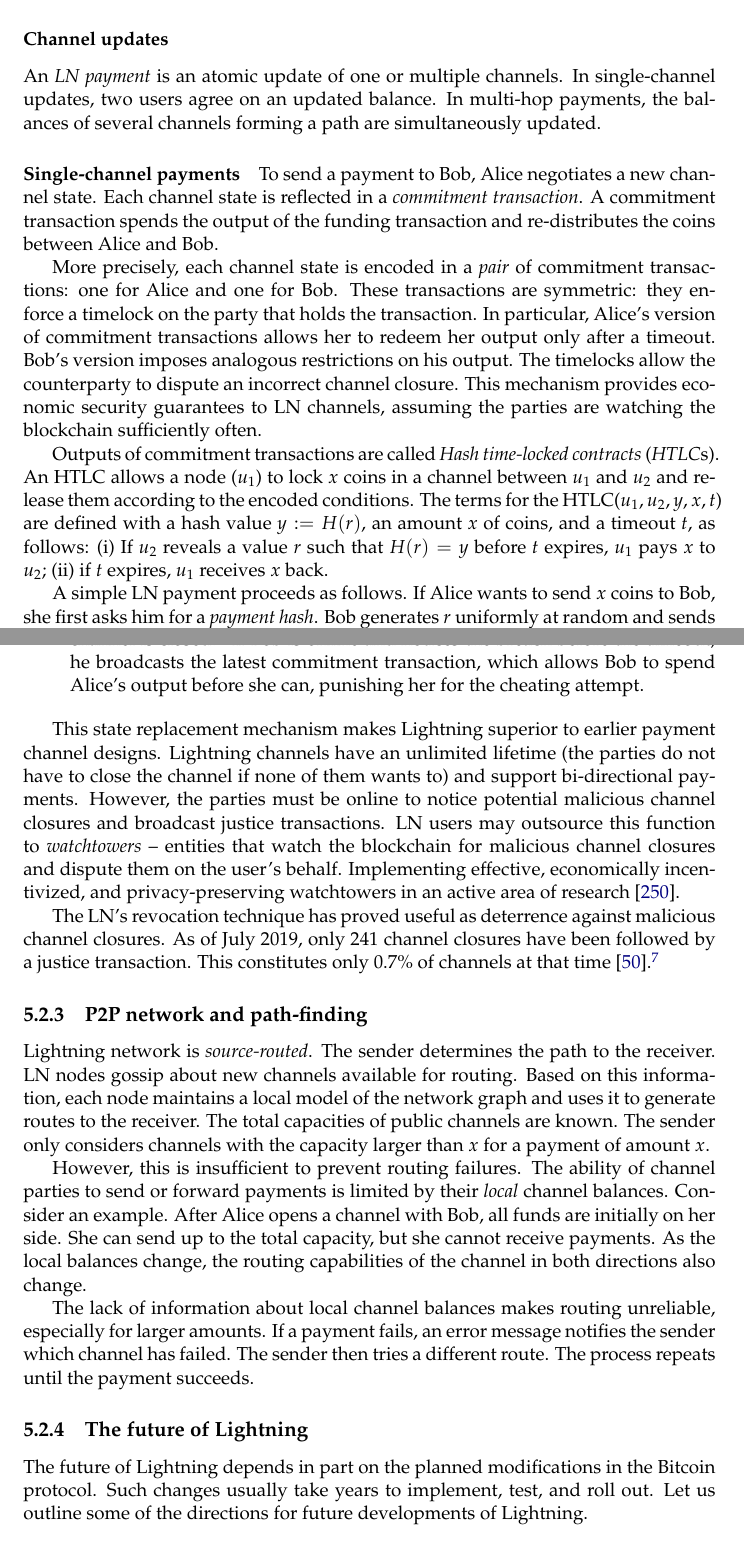
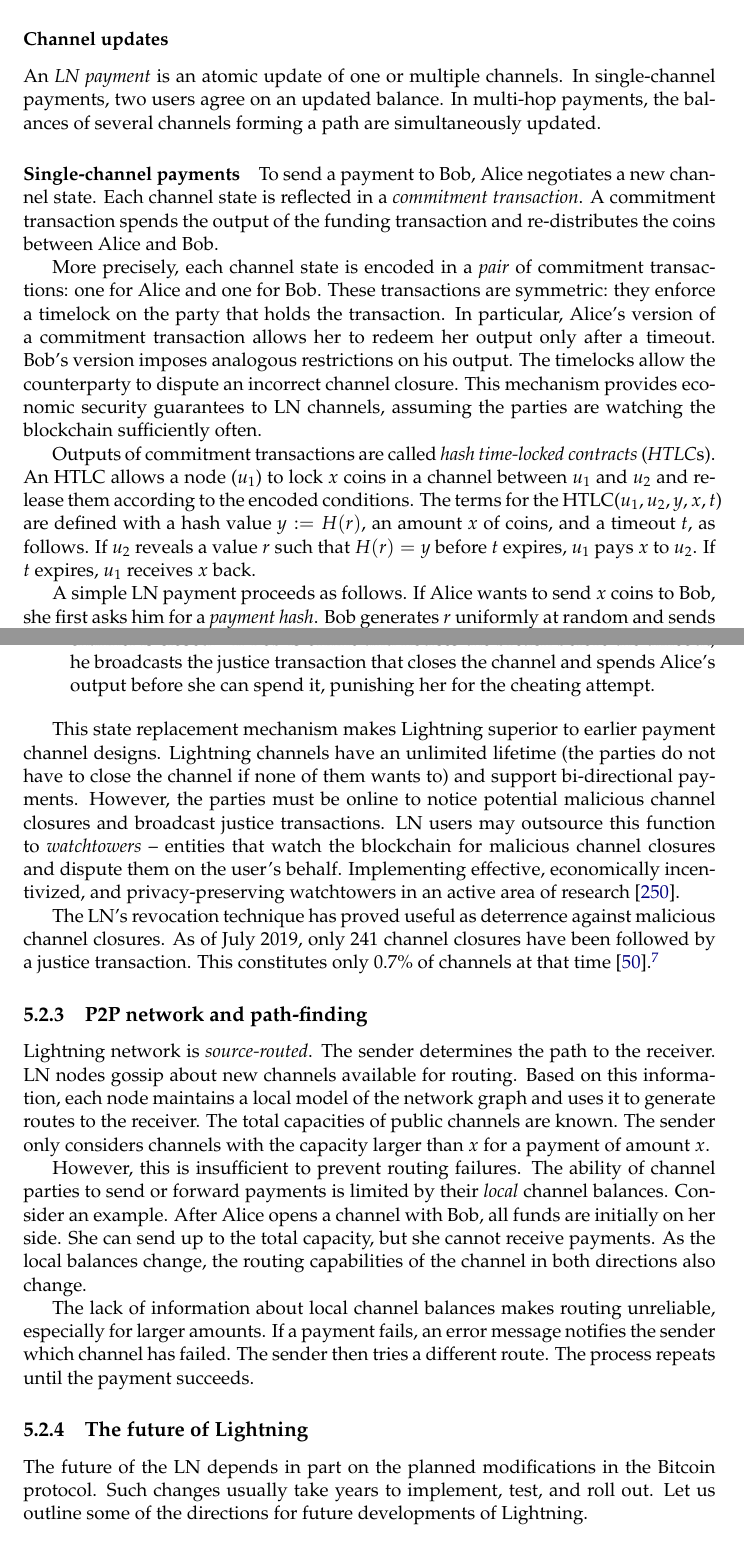
Before and after one commit to s-tikhomirov/phd-thesis, a LaTeX thesis (main.tex, which reads Chapters/Chapter05/Chapter05IntroLightning.tex): two parts of pages 77 and 79 of 184, joined at a grey line, cut so that both start at the same text. Compiled offline with pdfLaTeX.

Commit message:
final edit Chapter 05

```diff
--- a/Chapters/Chapter05/Chapter05IntroLightning.tex
+++ b/Chapters/Chapter05/Chapter05IntroLightning.tex
@@ -180,7 +180,7 @@
 \subsubsection*{Channel updates}
 
 An \textit{LN payment} is an atomic update of one or multiple channels.
-In single-channel updates, two users agree on an updated balance.
+In single-channel payments, two users agree on an updated balance.
 In multi-hop payments, the balances of several channels forming a path are simultaneously updated.
 
 \paragraph{Single-channel payments}
@@ -191,16 +191,16 @@
 
 More precisely, each channel state is encoded in a \textit{pair} of commitment transactions: one for Alice and one for Bob.
 These transactions are symmetric: they enforce a timelock on the party that holds the transaction.
-In particular, Alice's version of commitment transactions allows her to redeem her output only after a timeout.
+In particular, Alice's version of a commitment transaction allows her to redeem her output only after a timeout.
 Bob's version imposes analogous restrictions on his output.
 The timelocks allow the counterparty to dispute an incorrect channel closure.
 This mechanism provides economic security guarantees to LN channels, assuming the parties are watching the blockchain sufficiently often.
 
-Outputs of commitment transactions are called \textit{Hash time-locked contracts} (\textit{HTLC}s).
+Outputs of commitment transactions are called \textit{hash time-locked contracts} (\textit{HTLC}s).
 An HTLC allows a node ($u_1$) to lock $x$~coins in a channel between $u_1$~and~$u_2$ and release them according to the encoded conditions.
-The terms for the HTLC($u_1, u_2, y, x, t$) are defined with a hash value $y := H(r)$, an amount $x$~of coins, and a timeout $t$, as follows:
-(i) If $u_2$~reveals a value $r$~such that $H(r) = y$~before $t$~expires, $u_1$~pays $x$~to $u_2$;
-(ii) if $t$~expires, $u_1$~receives $x$~back.
+The terms for the HTLC($u_1, u_2, y, x, t$) are defined with a hash value $y := H(r)$, an amount $x$~of coins, and a timeout $t$, as follows.
+If $u_2$~reveals a value $r$~such that $H(r) = y$~before $t$~expires, $u_1$~pays $x$~to $u_2$.
+If $t$~expires, $u_1$~receives $x$~back.
 
 A simple LN payment proceeds as follows.
 If Alice wants to send $x$~coins to Bob, she first asks him for a \textit{payment hash}.
@@ -259,7 +259,7 @@
 \begin{itemize}
 	\item Collaborative closure. Alice signals the intent to close the channel, and Bob cooperates in signing the transaction that reflects the latest channel state. Collaborative closure results in one on-chain transaction and imposes no delays. Both parties must be online and cooperating.
 	\item Non-cooperative closure without breach. Alice signals the intent to close the channel, but Bob does not respond. In this case, Alice publishes the latest commitment transaction on the blockchain. Bob can redeem his output immediately, but Alice has to wait until a timeout expires. This safety measure allows Bob to broadcast a \textit{justice transaction} if Alice were trying to broadcast an old commitment transaction.
-	\item Non-cooperative closure with a breach. Alice broadcasts an old commitment transaction, thus potentially stealing from Bob. If Bob does not react before the timelock on Alice's output expires, Alice can redeem her output, and the channel is closed.\footnote{From the on-chain point of view, a non-disputed non-cooperative close is indistinguishable from a non-cooperative close without a breach. Layer-one does not know whether a commitment transaction is the last one, unless this fact is disputed.} If Bob is online and notices the breach before the timeout, he broadcasts the latest commitment transaction, which allows Bob to spend Alice's output before she can, punishing her for the cheating attempt.
+	\item Non-cooperative closure with a breach. Alice broadcasts an old commitment transaction, thus potentially stealing from Bob. If Bob does not react before the timelock on Alice's output expires, Alice can redeem her output, and the channel is closed.\footnote{From the on-chain point of view, a non-disputed non-cooperative close is indistinguishable from a non-cooperative close without a breach. Layer-one does not know whether a commitment transaction is the last one, unless this fact is disputed.} If Bob is online and notices the breach before the timeout, he broadcasts the justice transaction that closes the channel and spends Alice's output before she can spend it, punishing her for the cheating attempt.
 \end{itemize}
 
 This state replacement mechanism makes Lightning superior to earlier payment channel designs.
@@ -297,7 +297,7 @@
 
 \subsection{The future of Lightning}
 
-The future of Lightning depends in part on the planned modifications in the Bitcoin protocol.
+The future of the LN depends in part on the planned modifications in the Bitcoin protocol.
 Such changes usually take years to implement, test, and roll out.
 Let us outline some of the directions for future developments of Lightning.
 
```
Also changed, not shown: Chapters/Chapter05/Chapter05IntroLightning.tex (24 more changed lines).
